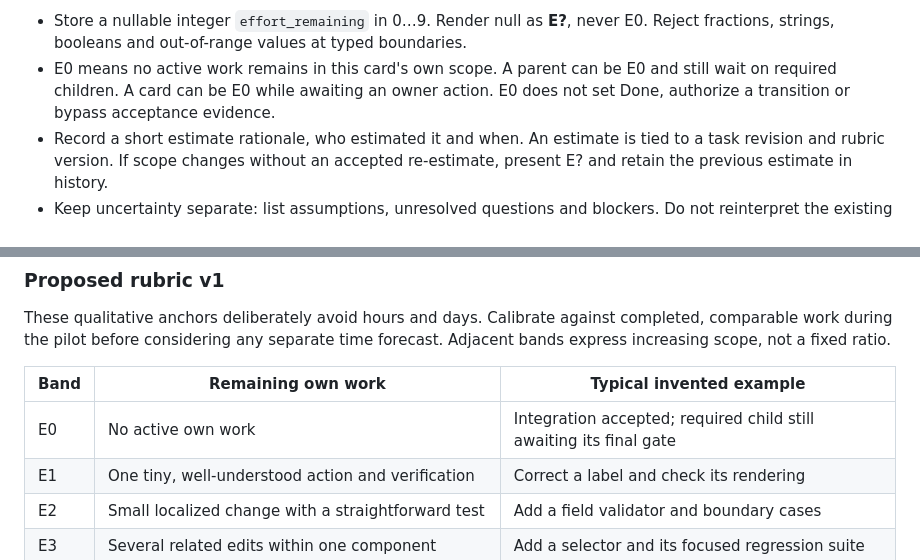
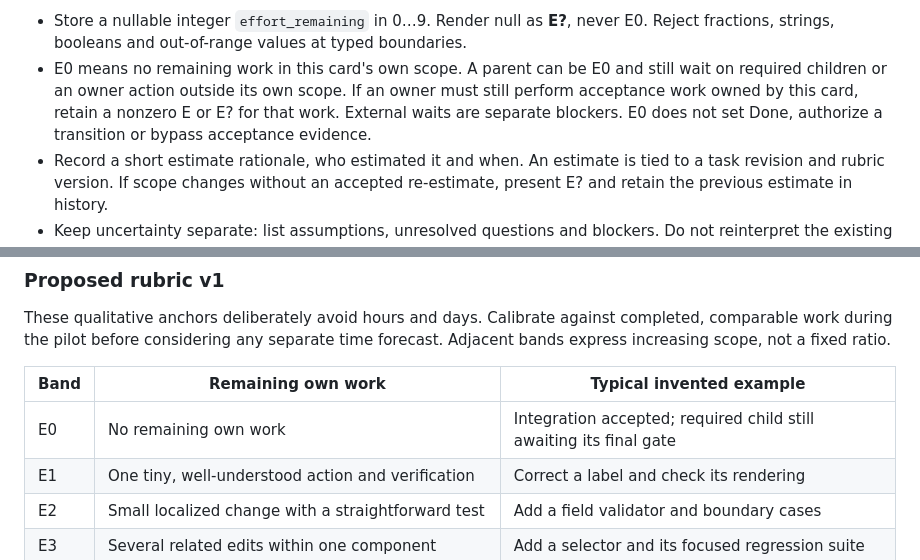
Before and after one commit to futuroptimist/axel, a Markdown page: docs/design/kanban-subtickets-effort.md, 2 parts joined by grey strips. Drawn GitHub-style.

Commit message:
docs: clarify E0 excludes remaining owner acceptance work

```diff
--- a/docs/design/kanban-subtickets-effort.md
+++ b/docs/design/kanban-subtickets-effort.md
@@ -54,9 +54,11 @@ E is neither elapsed time nor a promise about agent throughput or reviewer respo
 
 - Store a nullable integer `effort_remaining` in 0…9. Render null as **E?**, never E0.
   Reject fractions, strings, booleans and out-of-range values at typed boundaries.
-- E0 means no active work remains in this card's own scope. A parent can be E0 and
-  still wait on required children. A card can be E0 while awaiting an owner action.
-  E0 does not set Done, authorize a transition or bypass acceptance evidence.
+- E0 means no remaining work in this card's own scope. A parent can be E0 and
+  still wait on required children or an owner action outside its own scope. If an
+  owner must still perform acceptance work owned by this card, retain a nonzero E
+  or E? for that work. External waits are separate blockers. E0 does not set Done,
+  authorize a transition or bypass acceptance evidence.
 - Record a short estimate rationale, who estimated it and when. An estimate is
   tied to a task revision and rubric version. If scope changes without an accepted
   re-estimate, present E? and retain the previous estimate in history.
@@ -79,7 +81,7 @@ forecast. Adjacent bands express increasing scope, not a fixed ratio.
 
 | Band | Remaining own work | Typical invented example |
 | --- | --- | --- |
-| E0 | No active own work | Integration accepted; required child still awaiting its final gate |
+| E0 | No remaining own work | Integration accepted; required child still awaiting its final gate |
 | E1 | One tiny, well-understood action and verification | Correct a label and check its rendering |
 | E2 | Small localized change with a straightforward test | Add a field validator and boundary cases |
 | E3 | Several related edits within one component | Add a selector and its focused regression suite |
```
